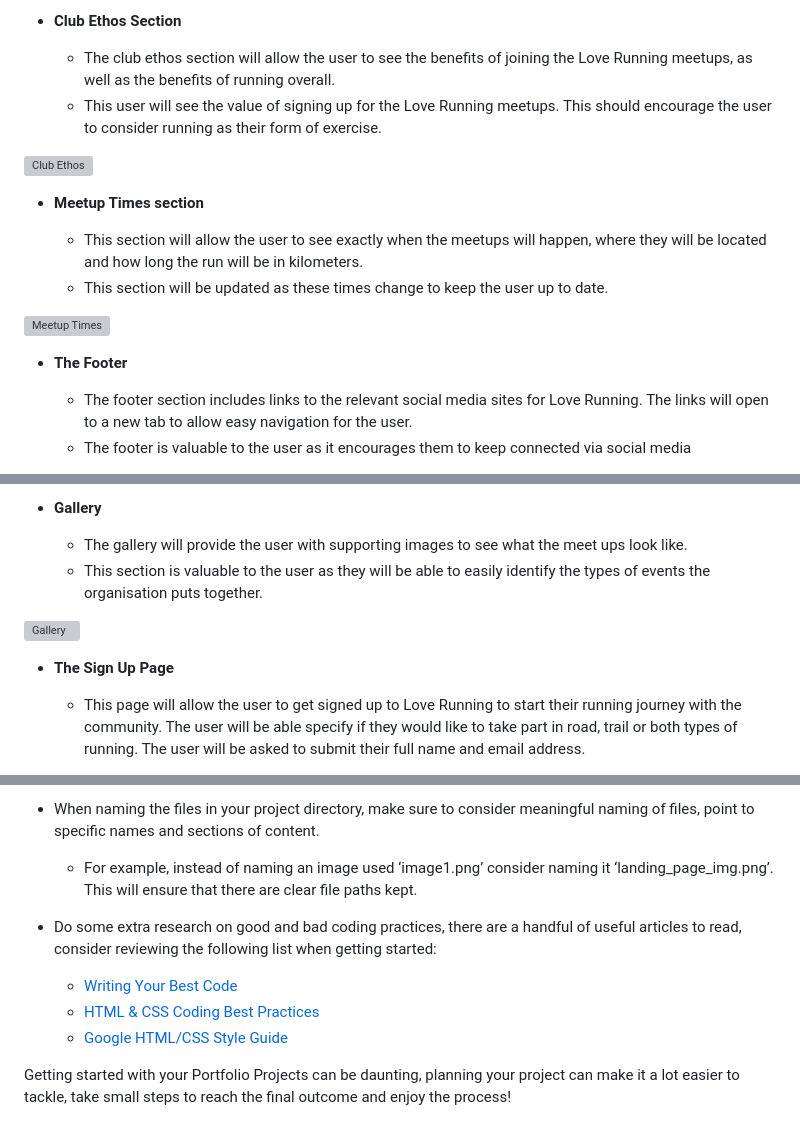
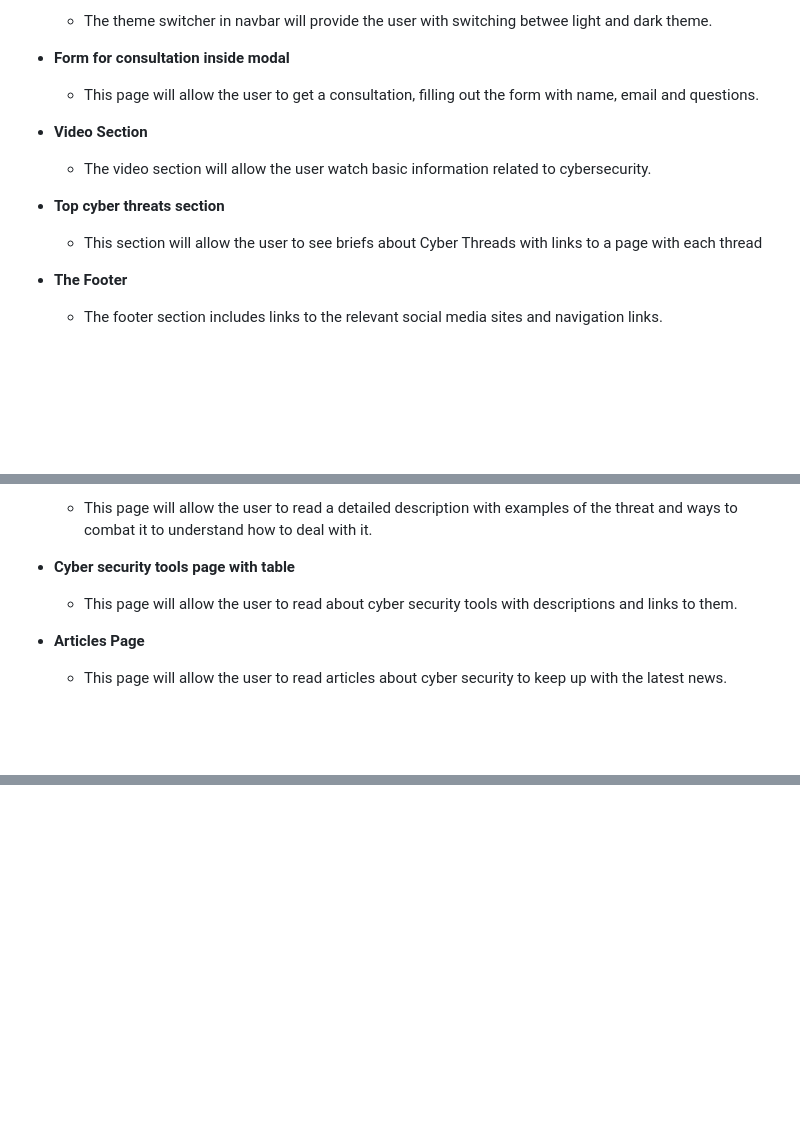
Before and after one commit to webmag-anton/cyber_security_bootcamp, a Markdown page: README.md, 3 parts joined by grey strips. Rendered like a GitHub page; blank space fills up the shorter version; grey boxes are pictures that could not be loaded.

```diff
--- a/README.md
+++ b/README.md
@@ -26,20 +21,19 @@ In this section, you should go over the different parts of your project, and des
 
-- __Club Ethos Section__
+  - The theme switcher in navbar will provide the user with switching betwee light and dark theme.
 
-  - The club ethos section will allow the user to see the benefits of joining the Love Running meetups, as well as the benefits of running overall.
-  - This user will see the value of signing up for the Love Running meetups. This should encourage the user to consider running as their form of exercise.
+- __Form for consultation inside modal__
 
-![Club Ethos](https://github.com/lucyrush/readme-template/blob/master/media/love_running_ethos.png)
+  - This page will allow the user to get a consultation, filling out the form with name, email and questions.
 
-- __Meetup Times section__
+- __Video Section__
 
-  - This section will allow the user to see exactly when the meetups will happen, where they will be located and how long the run will be in kilometers.
-  - This section will be updated as these times change to keep the user up to date.
+  - The video section will allow the user watch basic information related to cybersecurity.
 
-![Meetup Times](https://github.com/lucyrush/readme-template/blob/master/media/love_running_times.png)
+- __Top cyber threats section__
+
+  - This section will allow the user to see briefs about Cyber Threads with links to a page with each thread
 
 - __The Footer__
 
-  - The footer section includes links to the relevant social media sites for Love Running. The links will open to a new tab to allow easy navigation for the user.
-  - The footer is valuable to the user as it encourages them to keep connected via social media
+  - The footer section includes links to the relevant social media sites and navigation links.
 
@@ -47,12 +41,11 @@ In this section, you should go over the different parts of your project, and des
 
-- __Gallery__
+  - This page will allow the user to read a detailed description with examples of the threat and ways to combat it to understand how to deal with it.
 
-  - The gallery will provide the user with supporting images to see what the meet ups look like.
-  - This section is valuable to the user as they will be able to easily identify the types of events the organisation puts together.
+- __Cyber security tools page with table__
 
-![Gallery](https://github.com/lucyrush/readme-template/blob/master/media/love_running_gallery.png)
+  - This page will allow the user to read about cyber security tools with descriptions and links to them.
 
-- __The Sign Up Page__
+- __Articles Page__
 
-  - This page will allow the user to get signed up to Love Running to start their running journey with the community. The user will be able specify if they would like to take part in road, trail or both types of running. The user will be asked to submit their full name and email address.
+  - This page will allow the user to read articles about cyber security to keep up with the latest news.
 
@@ -130,9 +87,0 @@ Below you will find a couple of extra tips that may be helpful when completing y
-- When naming the files in your project directory, make sure to consider meaningful naming of files, point to specific names and sections of content.
-  - For example, instead of naming an image used ‘image1.png’ consider naming it ‘landing_page_img.png’. This will ensure that there are clear file paths kept.
-
-- Do some extra research on good and bad coding practices, there are a handful of useful articles to read, consider reviewing the following list when getting started:
-  - [Writing Your Best Code](https://learn.shayhowe.com/html-css/writing-your-best-code/)
-  - [HTML & CSS Coding Best Practices](https://medium.com/@inceptiondj.info/html-css-coding-best-practice-fadb9870a00f)
-  - [Google HTML/CSS Style Guide](https://google.github.io/styleguide/htmlcssguide.html#General)
-
-Getting started with your Portfolio Projects can be daunting, planning your project can make it a lot easier to tackle, take small steps to reach the final outcome and enjoy the process!
```
Also changed, not shown: other parts of README.md (+11 -51 lines).
